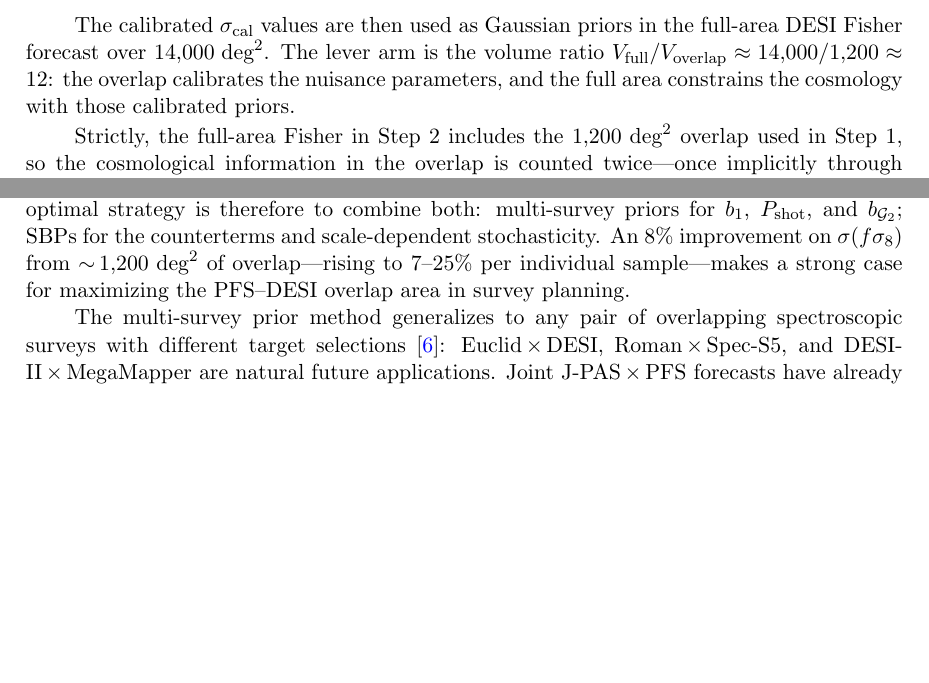
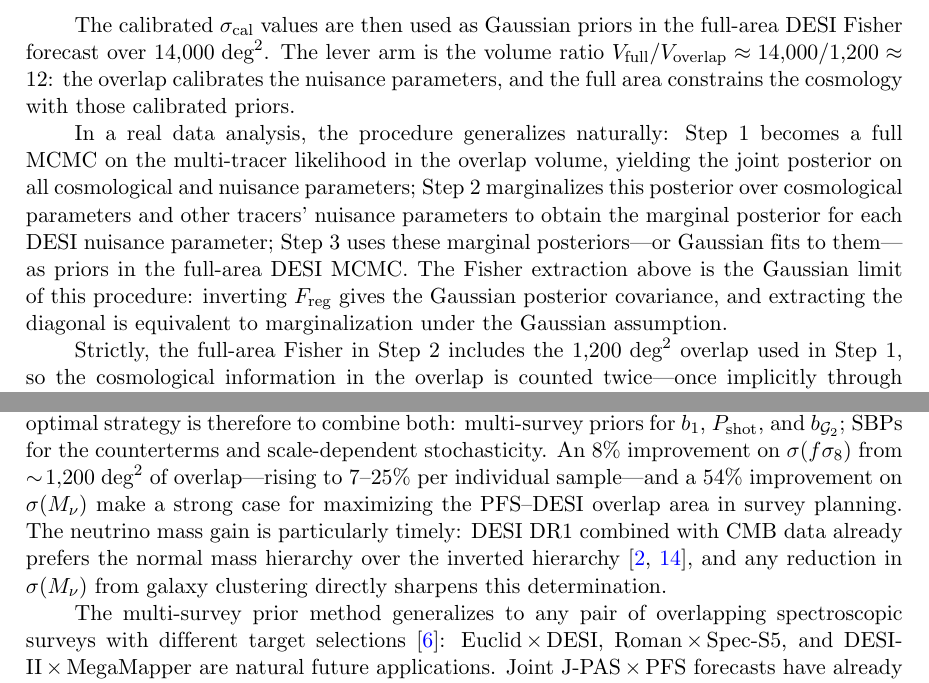
Before and after one commit to MinhMPA/PFSxDESI-multi-fish, a LaTeX document (paper/PFSxDESI-multi-fish.tex): two parts of pages 6 and 16 of 25 before the commit and two parts of pages 6 and 16 of 26 after it, joined at a grey line, cut so that both start at the same text, the shorter picture padded with empty space. Compiled offline with pdfLaTeX; a missing bibliography style is replaced by a similar one.

Commit message:
Update draft

```diff
--- a/paper/PFSxDESI-multi-fish.tex
+++ b/paper/PFSxDESI-multi-fish.tex
@@ -379,6 +379,19 @@
 \(V_{\rm full}/V_{\rm overlap} \approx 14{,}000/1{,}200 \approx 12\):
 the overlap calibrates the nuisance parameters, and the full area
 constrains the cosmology with those calibrated priors.
+
+In a real data analysis, the procedure generalizes naturally:
+Step~1 becomes a full MCMC on the multi-tracer likelihood in the
+overlap volume, yielding the joint posterior on all cosmological
+and nuisance parameters; Step~2 marginalizes this posterior over
+cosmological parameters and other tracers' nuisance parameters to
+obtain the marginal posterior for each DESI nuisance parameter;
+Step~3 uses these marginal posteriors---or Gaussian fits to
+them---as priors in the full-area DESI MCMC. The Fisher
+extraction above is the Gaussian limit of this procedure:
+inverting \(F_{\rm reg}\) gives the Gaussian posterior covariance,
+and extracting the diagonal is equivalent to marginalization under
+the Gaussian assumption.
 
 Strictly, the full-area Fisher in Step~2 includes the
 \(1{,}200\;\text{deg}^2\) overlap used in Step~1, so the
@@ -1131,8 +1144,14 @@
 SBPs for the counterterms and scale-dependent stochasticity.
 An 8\% improvement on \(\sigma(f\se)\) from
 \(\sim\!1{,}200\;\text{deg}^2\) of overlap---rising to 7--25\%
-per individual sample---makes a strong case for maximizing the
-PFS--DESI overlap area in survey planning.
+per individual sample---and a 54\% improvement on
+\(\sigma(\Mnu)\) make a strong case for maximizing the PFS--DESI
+overlap area in survey planning. The neutrino mass gain is
+particularly timely: DESI~DR1 combined with CMB data already
+prefers the normal mass hierarchy over the inverted
+hierarchy~\cite{DESI:2024hhd,Chudaykin:2025lww}, and any
+reduction in \(\sigma(\Mnu)\) from galaxy clustering directly
+sharpens this determination.
 
 The multi-survey prior method generalizes to any pair of overlapping
 spectroscopic surveys with different target
```
Also changed, not shown: paper/PFSxDESI-multi-fish.tex (2 more changed lines).
